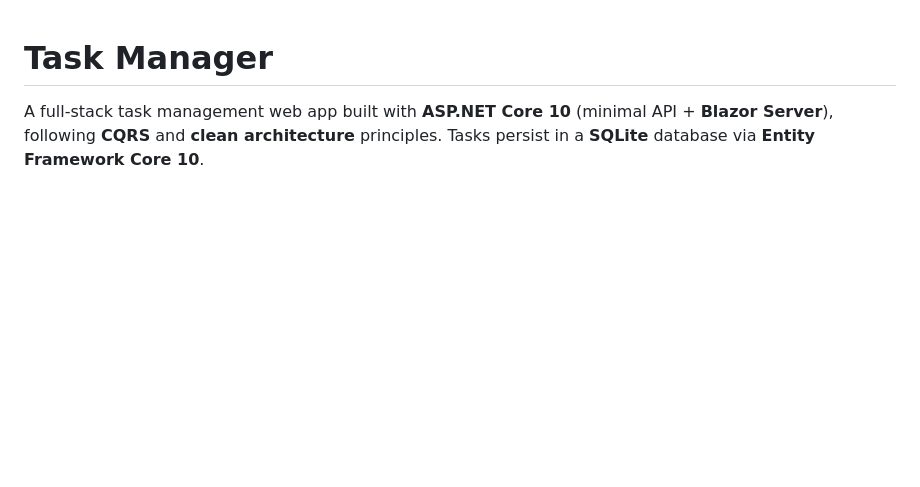
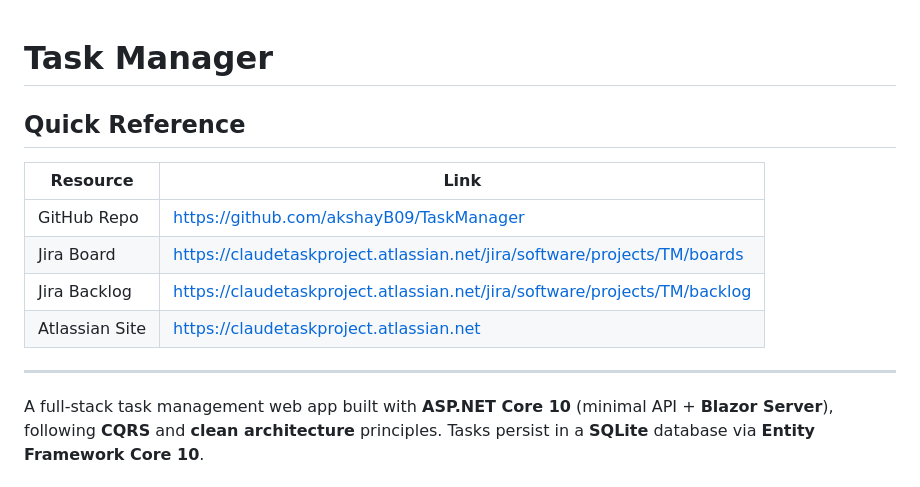
Before and after one commit to akshayB09/TaskManager, a Markdown page: README.md, the part around one of its changes. Drawn GitHub-style; blank space fills up the shorter version.

```diff
--- a/README.md
+++ b/README.md
@@ -1,4 +1,15 @@
 # Task Manager
+
+## Quick Reference
+
+| Resource | Link |
+|----------|------|
+| GitHub Repo | https://github.com/akshayB09/TaskManager |
+| Jira Board | https://claudetaskproject.atlassian.net/jira/software/projects/TM/boards |
+| Jira Backlog | https://claudetaskproject.atlassian.net/jira/software/projects/TM/backlog |
+| Atlassian Site | https://claudetaskproject.atlassian.net |
+
+---
 
 A full-stack task management web app built with **ASP.NET Core 10** (minimal API + **Blazor Server**), following **CQRS** and **clean architecture** principles. Tasks persist in a **SQLite** database via **Entity Framework Core 10**.
 
```
Also changed, not shown: other parts of README.md (+44 -0 lines).
